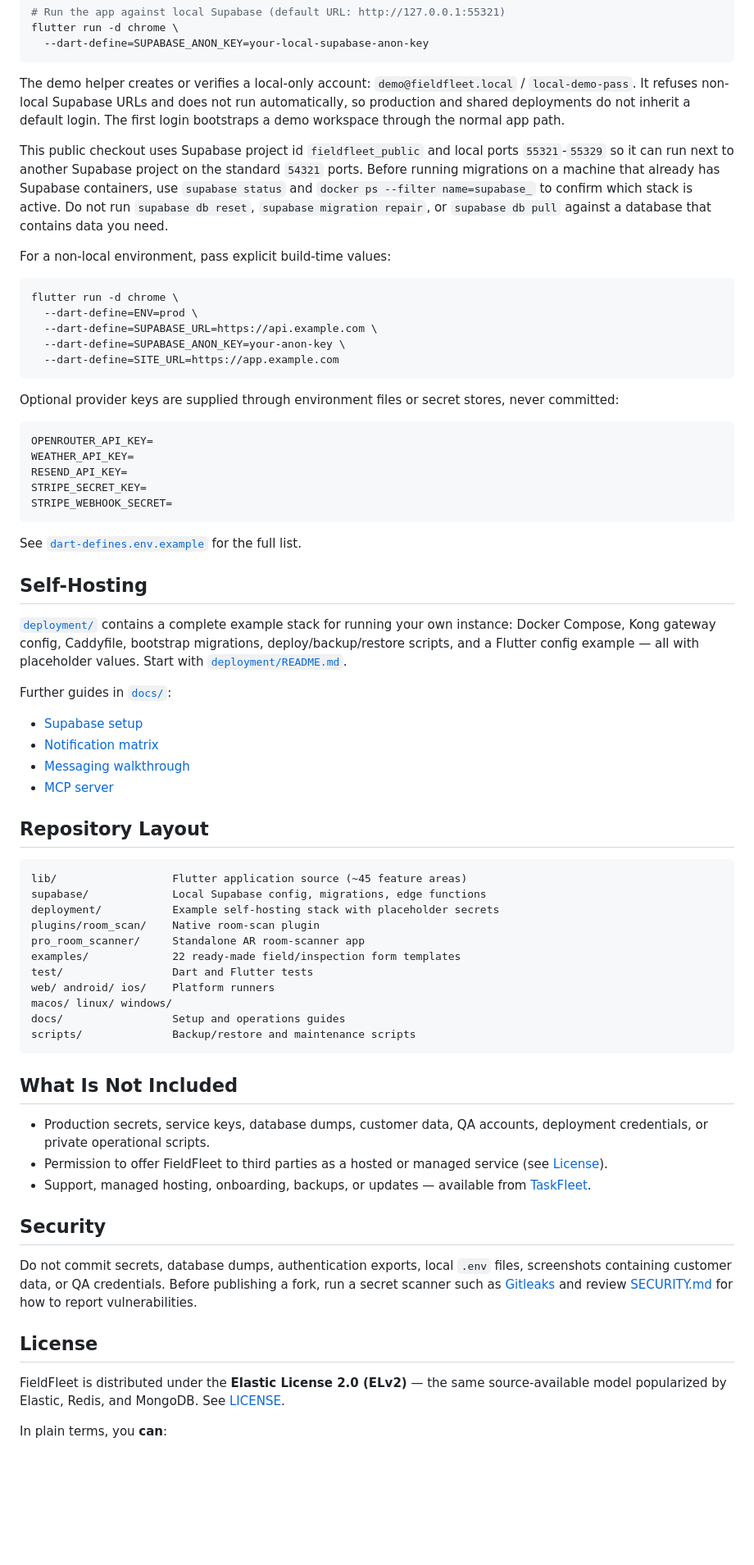
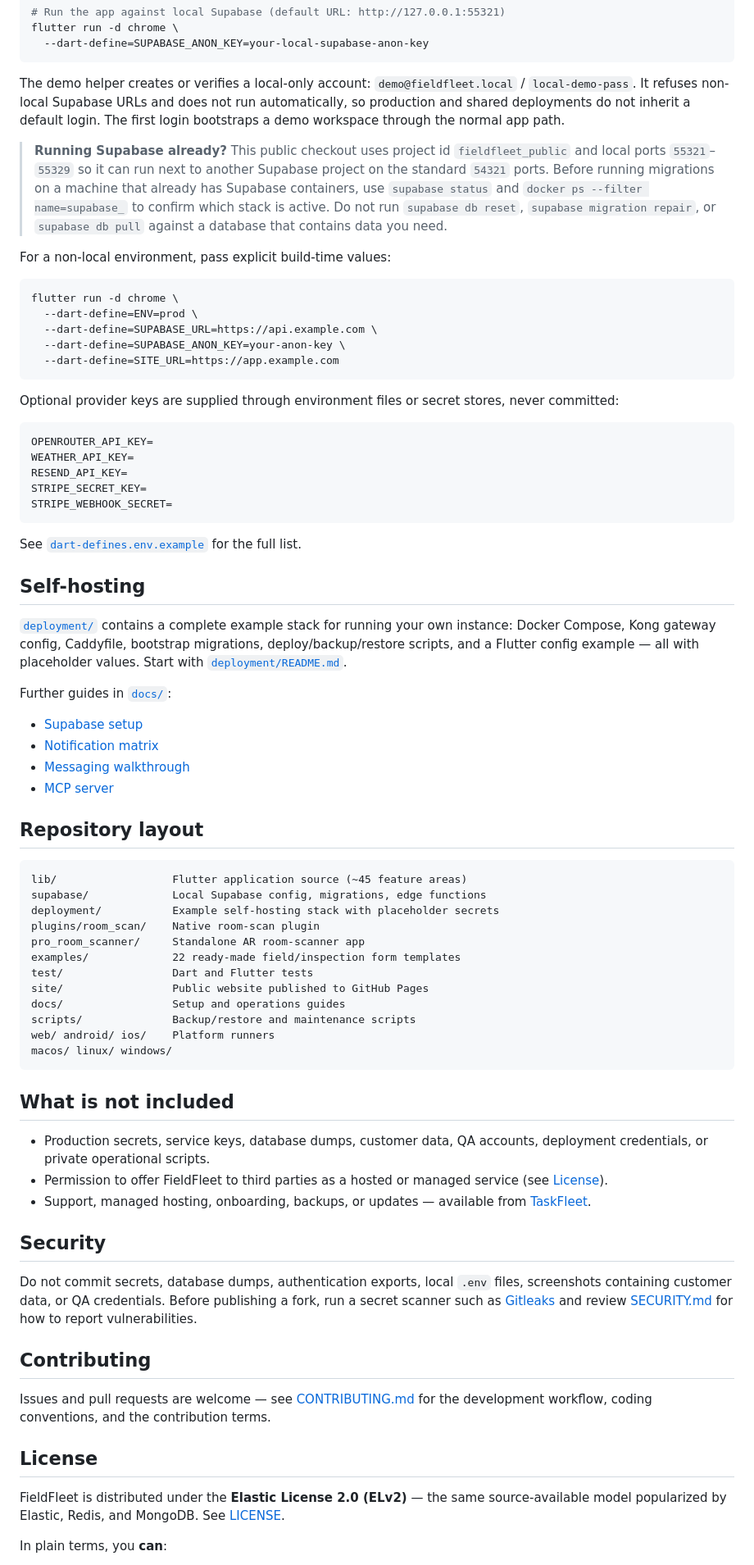
Before and after one commit to rogi-fleet/fieldfleet, a Markdown page: README.md, the part around the change printed below. Shown: that part at 82% size. Rendered like a GitHub page; blank space fills up the shorter version.

````diff
--- a/README.md
+++ b/README.md
@@ -126,19 +163,17 @@ flutter run -d chrome \
   --dart-define=SUPABASE_ANON_KEY=your-local-supabase-anon-key
 ```
 
-The demo helper creates or verifies a local-only account:
-`demo@fieldfleet.local` / `local-demo-pass`. It refuses non-local Supabase
-URLs and does not run automatically, so production and shared deployments do
-not inherit a default login. The first login bootstraps a demo workspace
-through the normal app path.
+The demo helper creates or verifies a local-only account: `demo@fieldfleet.local` /
+`local-demo-pass`. It refuses non-local Supabase URLs and does not run automatically, so
+production and shared deployments do not inherit a default login. The first login bootstraps a
+demo workspace through the normal app path.
 
-This public checkout uses Supabase project id `fieldfleet_public` and local
-ports `55321`-`55329` so it can run next to another Supabase project on the
-standard `54321` ports. Before running migrations on a machine that already
-has Supabase containers, use `supabase status` and `docker ps --filter
-name=supabase_` to confirm which stack is active. Do not run `supabase db
-reset`, `supabase migration repair`, or `supabase db pull` against a database
-that contains data you need.
+> **Running Supabase already?** This public checkout uses project id `fieldfleet_public` and
+> local ports `55321`–`55329` so it can run next to another Supabase project on the standard
+> `54321` ports. Before running migrations on a machine that already has Supabase containers,
+> use `supabase status` and `docker ps --filter name=supabase_` to confirm which stack is
+> active. Do not run `supabase db reset`, `supabase migration repair`, or `supabase db pull`
+> against a database that contains data you need.
 
 For a non-local environment, pass explicit build-time values:
 
@@ -150,8 +185,8 @@ flutter run -d chrome \
   --dart-define=SITE_URL=https://app.example.com
 ```
 
-Optional provider keys are supplied through environment files or secret
-stores, never committed:
+Optional provider keys are supplied through environment files or secret stores, never
+committed:
 
 ```text
 OPENROUTER_API_KEY=
@@ -163,12 +198,11 @@ STRIPE_WEBHOOK_SECRET=
 
 See [`dart-defines.env.example`](dart-defines.env.example) for the full list.
 
-## Self-Hosting
+## Self-hosting
 
-[`deployment/`](deployment/) contains a complete example stack for running
-your own instance: Docker Compose, Kong gateway config,
-Caddyfile, bootstrap migrations, deploy/backup/restore scripts, and a Flutter
-config example — all with placeholder values. Start with
+[`deployment/`](deployment/) contains a complete example stack for running your own instance:
+Docker Compose, Kong gateway config, Caddyfile, bootstrap migrations, deploy/backup/restore
+scripts, and a Flutter config example — all with placeholder values. Start with
 [`deployment/README.md`](deployment/README.md).
 
 Further guides in [`docs/`](docs/):
@@ -178,7 +212,7 @@ Further guides in [`docs/`](docs/):
 - [Messaging walkthrough](docs/messaging_walkthrough.md)
 - [MCP server](docs/mcp_server.md)
 
-## Repository Layout
+## Repository layout
 
 ```text
 lib/                  Flutter application source (~45 feature areas)
@@ -188,34 +222,38 @@ plugins/room_scan/    Native room-scan plugin
 pro_room_scanner/     Standalone AR room-scanner app
 examples/             22 ready-made field/inspection form templates
 test/                 Dart and Flutter tests
+site/                 Public website published to GitHub Pages
+docs/                 Setup and operations guides
+scripts/              Backup/restore and maintenance scripts
 web/ android/ ios/    Platform runners
 macos/ linux/ windows/
-docs/                 Setup and operations guides
-scripts/              Backup/restore and maintenance scripts
 ```
 
-## What Is Not Included
+## What is not included
 
-- Production secrets, service keys, database dumps, customer data, QA
-  accounts, deployment credentials, or private operational scripts.
-- Permission to offer FieldFleet to third parties as a hosted or managed
-  service (see [License](#license)).
+- Production secrets, service keys, database dumps, customer data, QA accounts, deployment
+  credentials, or private operational scripts.
+- Permission to offer FieldFleet to third parties as a hosted or managed service
+  (see [License](#license)).
 - Support, managed hosting, onboarding, backups, or updates — available from
   [TaskFleet](https://taskfleet.app).
 
 ## Security
 
-Do not commit secrets, database dumps, authentication exports, local `.env`
-files, screenshots containing customer data, or QA credentials. Before
-publishing a fork, run a secret scanner such as
-[Gitleaks](https://github.com/gitleaks/gitleaks) and review
-[SECURITY.md](SECURITY.md) for how to report vulnerabilities.
+Do not commit secrets, database dumps, authentication exports, local `.env` files, screenshots
+containing customer data, or QA credentials. Before publishing a fork, run a secret scanner
+such as [Gitleaks](https://github.com/gitleaks/gitleaks) and review [SECURITY.md](SECURITY.md)
+for how to report vulnerabilities.
+
+## Contributing
+
+Issues and pull requests are welcome — see [CONTRIBUTING.md](CONTRIBUTING.md) for the
+development workflow, coding conventions, and the contribution terms.
 
 ## License
 
-FieldFleet is distributed under the **Elastic License 2.0 (ELv2)** — the
-same source-available model popularized by Elastic, Redis, and MongoDB. See
-[LICENSE](LICENSE).
+FieldFleet is distributed under the **Elastic License 2.0 (ELv2)** — the same source-available
+model popularized by Elastic, Redis, and MongoDB. See [LICENSE](LICENSE).
 
 In plain terms, you **can**:
 
````
Also changed, not shown: other parts of README.md (+90 -53 lines), site/assets/screenshots/dashboard.png (renamed from docs/screenshots/fieldfleet-dashboard.png), site/assets/screenshots/login.png (renamed from docs/screenshots/fieldfleet-login.png), 4 other files.
